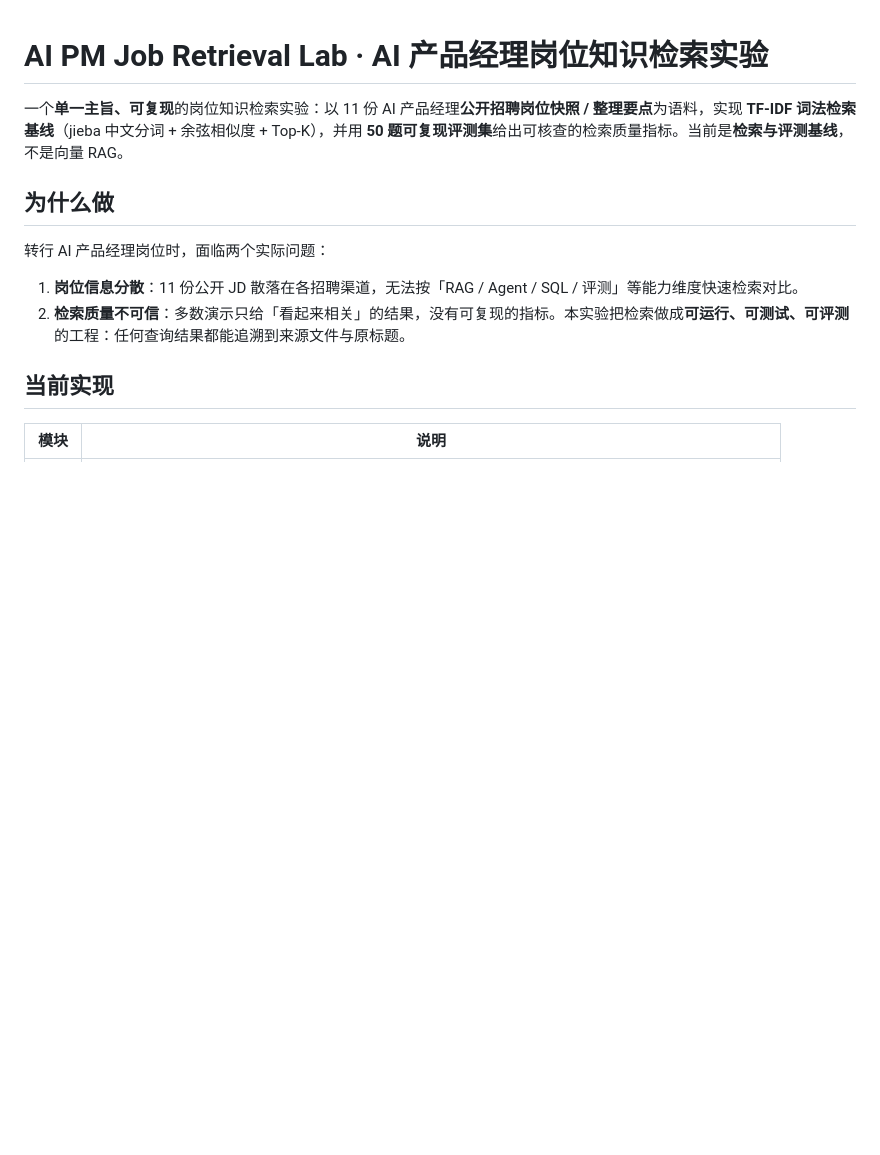
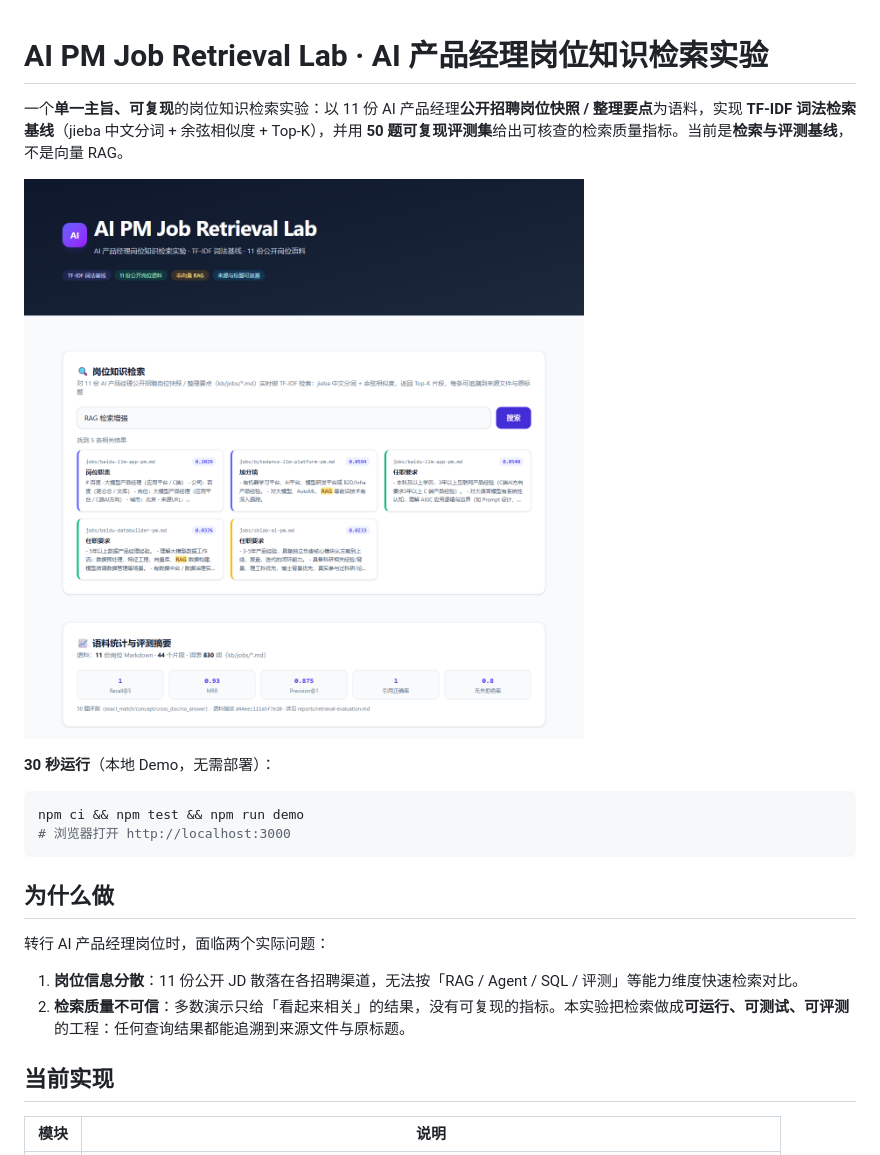
Before and after one commit to xztxzt1010/ai-pm-retrieval-lab, a Markdown page: README.md, the part around the change printed below. Drawn GitHub-style; pictures changed too: assets/retrieval-desktop.png (added); blank space fills up the shorter version.

````diff
--- a/README.md
+++ b/README.md
@@ -1,6 +1,15 @@
 # AI PM Job Retrieval Lab · AI 产品经理岗位知识检索实验
 
 一个**单一主旨、可复现**的岗位知识检索实验：以 11 份 AI 产品经理**公开招聘岗位快照 / 整理要点**为语料，实现 **TF-IDF 词法检索基线**（jieba 中文分词 + 余弦相似度 + Top-K），并用 **50 题可复现评测集**给出可核查的检索质量指标。当前是**检索与评测基线**，不是向量 RAG。
+
+![本地展示页：查询「RAG 检索增强」，命中来源片段与五项评测指标](assets/retrieval-desktop.png)
+
+**30 秒运行**（本地 Demo，无需部署）：
+
+```bash
+npm ci && npm test && npm run demo
+# 浏览器打开 http://localhost:3000
+```
 
 ## 为什么做
 
````
Also changed, not shown: other parts of README.md (+8 -0 lines), assets/retrieval-mobile.png (added).
